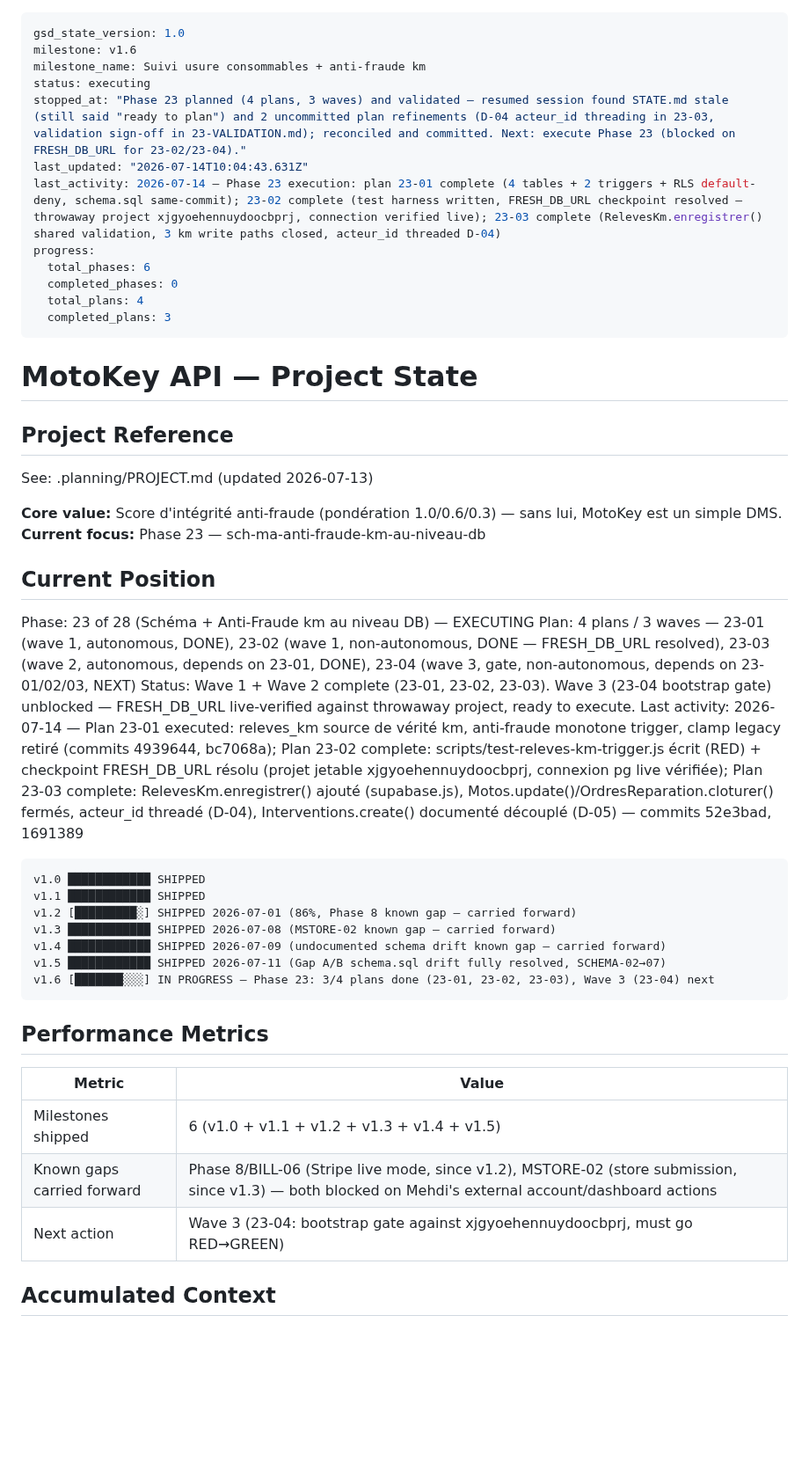
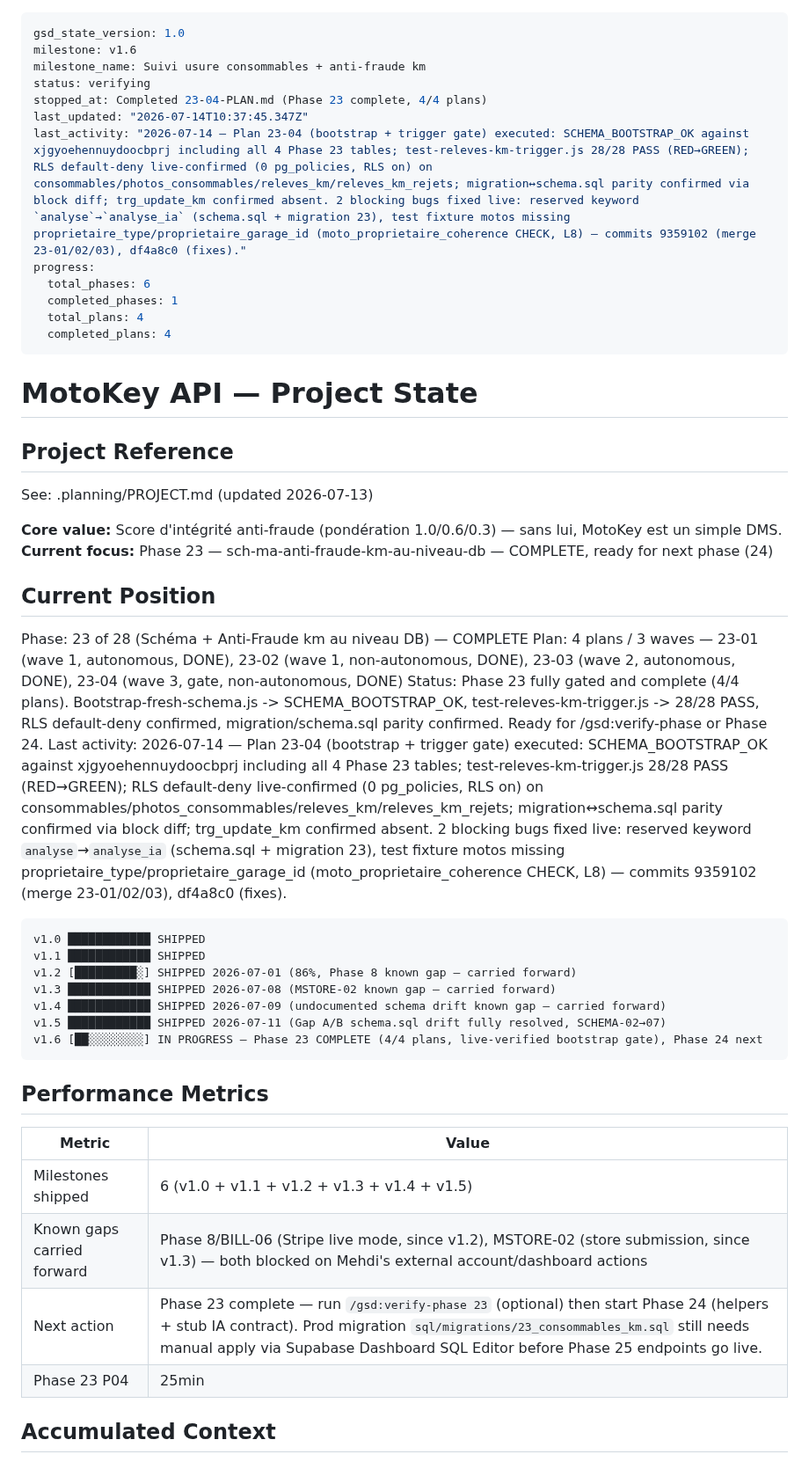
Before and after one commit to motokey63/Motokey-api-1.0, a Markdown page: .planning/STATE.md, the part around one of its changes. Shown at 88% size. Rendered like a GitHub page; blank space fills up the shorter version.

Commit message:
docs(23-04): complete schema bootstrap + trigger gate plan
Phase 23 (Schéma + Anti-Fraude km au niveau DB) fully gated and complete
(4/4 plans). Live-verified: SCHEMA_BOOTSTRAP_OK, test-releves-km-trigger.js
28/28 PASS (RED->GREEN), RLS default-deny (0 policies), migration/schema.sql
byte-parity confirmed.

````diff
--- a/.planning/STATE.md
+++ b/.planning/STATE.md
@@ -2,15 +2,15 @@
 gsd_state_version: 1.0
 milestone: v1.6
 milestone_name: Suivi usure consommables + anti-fraude km
-status: executing
-stopped_at: "Phase 23 planned (4 plans, 3 waves) and validated — resumed session found STATE.md stale (still said "ready to plan") and 2 uncommitted plan refinements (D-04 acteur_id threading in 23-03, validation sign-off in 23-VALIDATION.md); reconciled and committed. Next: execute Phase 23 (blocked on FRESH_DB_URL for 23-02/23-04)."
-last_updated: "2026-07-14T10:04:43.631Z"
-last_activity: 2026-07-14 — Phase 23 execution: plan 23-01 complete (4 tables + 2 triggers + RLS default-deny, schema.sql same-commit); 23-02 complete (test harness written, FRESH_DB_URL checkpoint resolved — throwaway project xjgyoehennuydoocbprj, connection verified live); 23-03 complete (RelevesKm.enregistrer() shared validation, 3 km write paths closed, acteur_id threaded D-04)
+status: verifying
+stopped_at: Completed 23-04-PLAN.md (Phase 23 complete, 4/4 plans)
+last_updated: "2026-07-14T10:37:45.347Z"
+last_activity: "2026-07-14 — Plan 23-04 (bootstrap + trigger gate) executed: SCHEMA_BOOTSTRAP_OK against xjgyoehennuydoocbprj including all 4 Phase 23 tables; test-releves-km-trigger.js 28/28 PASS (RED→GREEN); RLS default-deny live-confirmed (0 pg_policies, RLS on) on consommables/photos_consommables/releves_km/releves_km_rejets; migration↔schema.sql parity confirmed via block diff; trg_update_km confirmed absent. 2 blocking bugs fixed live: reserved keyword `analyse`→`analyse_ia` (schema.sql + migration 23), test fixture motos missing proprietaire_type/proprietaire_garage_id (moto_proprietaire_coherence CHECK, L8) — commits 9359102 (merge 23-01/02/03), df4a8c0 (fixes)."
 progress:
   total_phases: 6
-  completed_phases: 0
+  completed_phases: 1
   total_plans: 4
-  completed_plans: 3
+  completed_plans: 4
 ---
 
 # MotoKey API — Project State
@@ -20,14 +20,14 @@ progress:
 See: .planning/PROJECT.md (updated 2026-07-13)
 
 **Core value:** Score d'intégrité anti-fraude (pondération 1.0/0.6/0.3) — sans lui, MotoKey est un simple DMS.
-**Current focus:** Phase 23 — sch-ma-anti-fraude-km-au-niveau-db
+**Current focus:** Phase 23 — sch-ma-anti-fraude-km-au-niveau-db — COMPLETE, ready for next phase (24)
 
 ## Current Position
 
-Phase: 23 of 28 (Schéma + Anti-Fraude km au niveau DB) — EXECUTING
-Plan: 4 plans / 3 waves — 23-01 (wave 1, autonomous, DONE), 23-02 (wave 1, non-autonomous, DONE — FRESH_DB_URL resolved), 23-03 (wave 2, autonomous, depends on 23-01, DONE), 23-04 (wave 3, gate, non-autonomous, depends on 23-01/02/03, NEXT)
-Status: Wave 1 + Wave 2 complete (23-01, 23-02, 23-03). Wave 3 (23-04 bootstrap gate) unblocked — FRESH_DB_URL live-verified against throwaway project, ready to execute.
-Last activity: 2026-07-14 — Plan 23-01 executed: releves_km source de vérité km, anti-fraude monotone trigger, clamp legacy retiré (commits 4939644, bc7068a); Plan 23-02 complete: scripts/test-releves-km-trigger.js écrit (RED) + checkpoint FRESH_DB_URL résolu (projet jetable xjgyoehennuydoocbprj, connexion pg live vérifiée); Plan 23-03 complete: RelevesKm.enregistrer() ajouté (supabase.js), Motos.update()/OrdresReparation.cloturer() fermés, acteur_id threadé (D-04), Interventions.create() documenté découplé (D-05) — commits 52e3bad, 1691389
+Phase: 23 of 28 (Schéma + Anti-Fraude km au niveau DB) — COMPLETE
+Plan: 4 plans / 3 waves — 23-01 (wave 1, autonomous, DONE), 23-02 (wave 1, non-autonomous, DONE), 23-03 (wave 2, autonomous, DONE), 23-04 (wave 3, gate, non-autonomous, DONE)
+Status: Phase 23 fully gated and complete (4/4 plans). Bootstrap-fresh-schema.js -> SCHEMA_BOOTSTRAP_OK, test-releves-km-trigger.js -> 28/28 PASS, RLS default-deny confirmed, migration/schema.sql parity confirmed. Ready for /gsd:verify-phase or Phase 24.
+Last activity: 2026-07-14 — Plan 23-04 (bootstrap + trigger gate) executed: SCHEMA_BOOTSTRAP_OK against xjgyoehennuydoocbprj including all 4 Phase 23 tables; test-releves-km-trigger.js 28/28 PASS (RED→GREEN); RLS default-deny live-confirmed (0 pg_policies, RLS on) on consommables/photos_consommables/releves_km/releves_km_rejets; migration↔schema.sql parity confirmed via block diff; trg_update_km confirmed absent. 2 blocking bugs fixed live: reserved keyword `analyse`→`analyse_ia` (schema.sql + migration 23), test fixture motos missing proprietaire_type/proprietaire_garage_id (moto_proprietaire_coherence CHECK, L8) — commits 9359102 (merge 23-01/02/03), df4a8c0 (fixes).
 
 ```
 v1.0 ████████████ SHIPPED
@@ -36,7 +36,7 @@ v1.2 [█████████░] SHIPPED 2026-07-01 (86%, Phase 8 known gap
 v1.3 ████████████ SHIPPED 2026-07-08 (MSTORE-02 known gap — carried forward)
 v1.4 ████████████ SHIPPED 2026-07-09 (undocumented schema drift known gap — carried forward)
 v1.5 ████████████ SHIPPED 2026-07-11 (Gap A/B schema.sql drift fully resolved, SCHEMA-02→07)
-v1.6 [███████░░░] IN PROGRESS — Phase 23: 3/4 plans done (23-01, 23-02, 23-03), Wave 3 (23-04) next
+v1.6 [██░░░░░░░░] IN PROGRESS — Phase 23 COMPLETE (4/4 plans, live-verified bootstrap gate), Phase 24 next
 ```
 
 ## Performance Metrics
@@ -45,7 +45,8 @@ v1.6 [███████░░░] IN PROGRESS — Phase 23: 3/4 plans done (
 |--------|-------|
 | Milestones shipped | 6 (v1.0 + v1.1 + v1.2 + v1.3 + v1.4 + v1.5) |
 | Known gaps carried forward | Phase 8/BILL-06 (Stripe live mode, since v1.2), MSTORE-02 (store submission, since v1.3) — both blocked on Mehdi's external account/dashboard actions |
-| Next action | Wave 3 (23-04: bootstrap gate against xjgyoehennuydoocbprj, must go RED→GREEN) |
+| Next action | Phase 23 complete — run `/gsd:verify-phase 23` (optional) then start Phase 24 (helpers + stub IA contract). Prod migration `sql/migrations/23_consommables_km.sql` still needs manual apply via Supabase Dashboard SQL Editor before Phase 25 endpoints go live. |
+| Phase 23 P04 | 25min | 2 tasks | 3 files |
 
 ## Accumulated Context
 
````
Also changed, not shown: other parts of .planning/STATE.md (+6 -3 lines), .planning/ROADMAP.md (+3 -2 lines), 1 other file.
